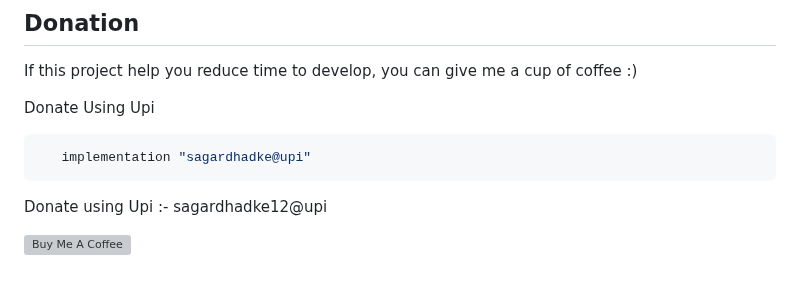
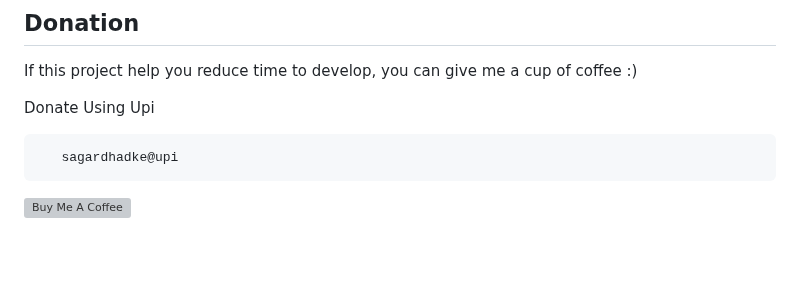
Before and after one commit to sagardhadke/LockQR, a Markdown page: README.md, the part around the change. GitHub-like rendering; blank space fills up the shorter version; grey boxes are pictures that could not be loaded.

````diff
--- a/README.md
+++ b/README.md
@@ -111,9 +111,7 @@ If this project help you reduce time to develop, you can give me a cup of coffee
 Donate Using Upi
 
 ```bash
-   implementation "sagardhadke@upi"
+   sagardhadke@upi
 ```
 
-Donate using Upi :- sagardhadke12@upi
-
 <a href="https://www.buymeacoffee.com/sagardhadke" target="_blank"><img src="https://bmc-cdn.nyc3.digitaloceanspaces.com/BMC-button-images/custom_images/orange_img.png" alt="Buy Me A Coffee" style="height: auto !important;width: auto !important;" ></a>
````
